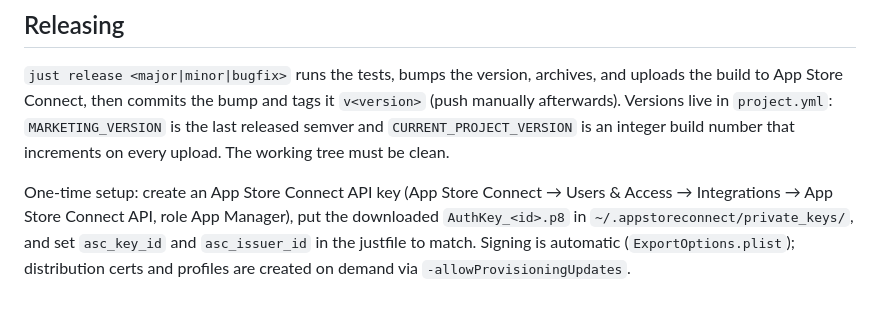
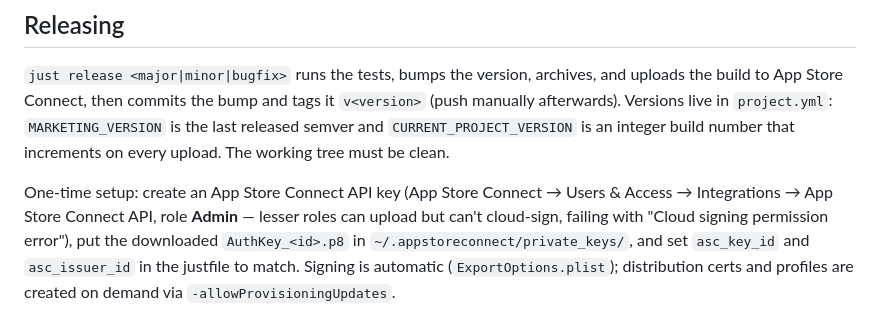
Before and after one commit to dtanner/song-bits, a Markdown page: CONTRIBUTING.md, the part around the change. Drawn GitHub-style.

Commit message:
Document that the App Store Connect API key needs the Admin role
Cloud signing (creating the distribution certificate during exportArchive)
fails with "Cloud signing permission error" on lesser roles.

Co-Authored-By: Claude Fable 5 <noreply@anthropic.com>

```diff
--- a/CONTRIBUTING.md
+++ b/CONTRIBUTING.md
@@ -62,7 +62,9 @@ is an integer build number that increments on every upload. The working tree
 must be clean.
 
 One-time setup: create an App Store Connect API key (App Store Connect →
-Users & Access → Integrations → App Store Connect API, role App Manager),
+Users & Access → Integrations → App Store Connect API, role **Admin** — lesser
+roles can upload but can't cloud-sign, failing with "Cloud signing permission
+error"),
 put the downloaded `AuthKey_<id>.p8` in `~/.appstoreconnect/private_keys/`,
 and set `asc_key_id` and `asc_issuer_id` in the justfile to match. Signing is
 automatic (`ExportOptions.plist`); distribution certs and profiles are created
```
